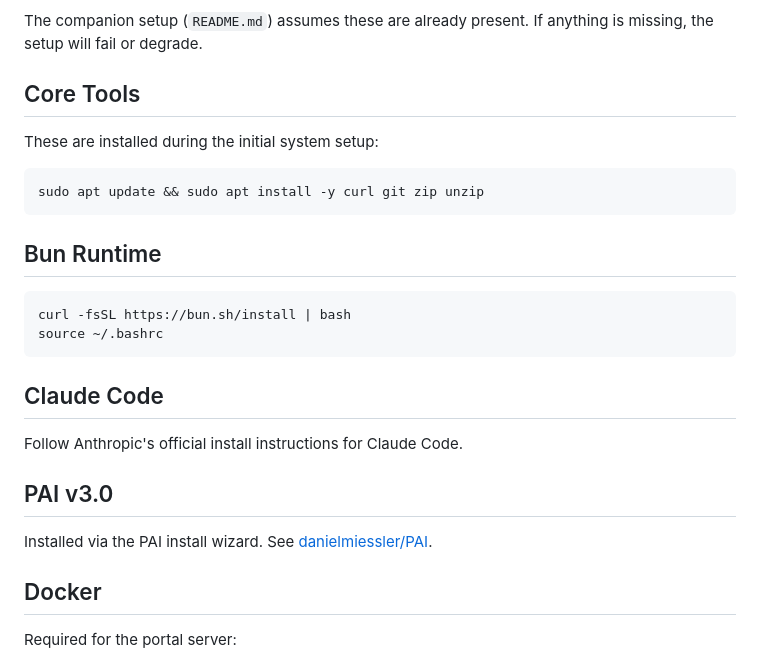
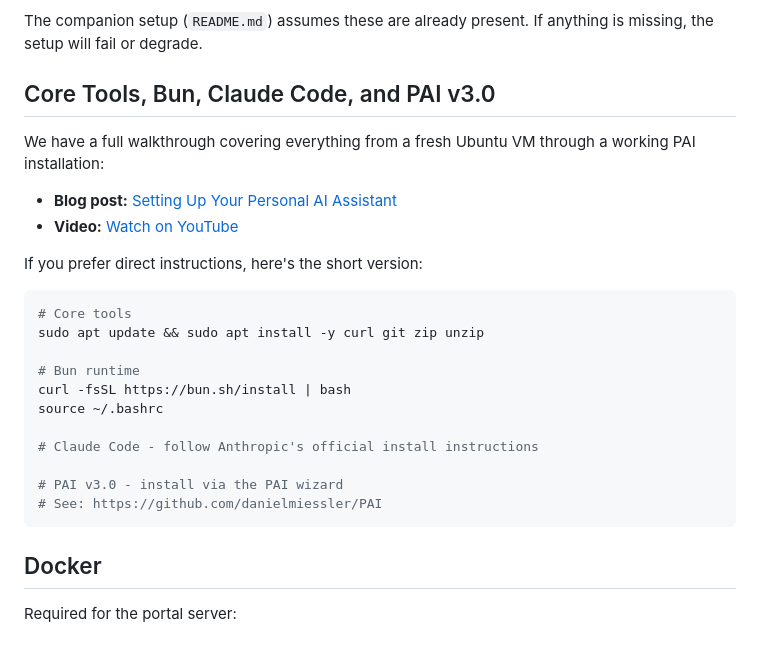
Before and after one commit to chriscantey/pai-companion, a Markdown page: PREREQUISITES.md, the part around the change. Drawn GitHub-style.

Commit message:
Link to blog post and video for core setup prerequisites
Consolidate Core Tools, Bun, Claude Code, and PAI sections into one with
links to the full walkthrough article and YouTube video. Keep direct
commands as a quick-reference fallback.

Co-Authored-By: Claude Opus 4.6 <noreply@anthropic.com>

````diff
--- a/PREREQUISITES.md
+++ b/PREREQUISITES.md
@@ -4,28 +4,28 @@ This documents what should be installed in the VM **before** running the compani
 
 The companion setup (`README.md`) assumes these are already present. If anything is missing, the setup will fail or degrade.
 
-## Core Tools
+## Core Tools, Bun, Claude Code, and PAI v3.0
 
-These are installed during the initial system setup:
+We have a full walkthrough covering everything from a fresh Ubuntu VM through a working PAI installation:
+
+- **Blog post:** [Setting Up Your Personal AI Assistant](https://chriscantey.com/posts/2026-02-02-setting-up-your-personal-ai-assistant/)
+- **Video:** [Watch on YouTube](https://www.youtube.com/watch?v=ZZ6B06GfD-w)
+
+If you prefer direct instructions, here's the short version:
 
 ```bash
+# Core tools
 sudo apt update && sudo apt install -y curl git zip unzip
-```
 
-## Bun Runtime
-
-```bash
+# Bun runtime
 curl -fsSL https://bun.sh/install | bash
 source ~/.bashrc
+
+# Claude Code - follow Anthropic's official install instructions
+
+# PAI v3.0 - install via the PAI wizard
+# See: https://github.com/danielmiessler/PAI
 ```
-
-## Claude Code
-
-Follow Anthropic's official install instructions for Claude Code.
-
-## PAI v3.0
-
-Installed via the PAI install wizard. See [danielmiessler/PAI](https://github.com/danielmiessler/PAI).
 
 ## Docker
 
````
